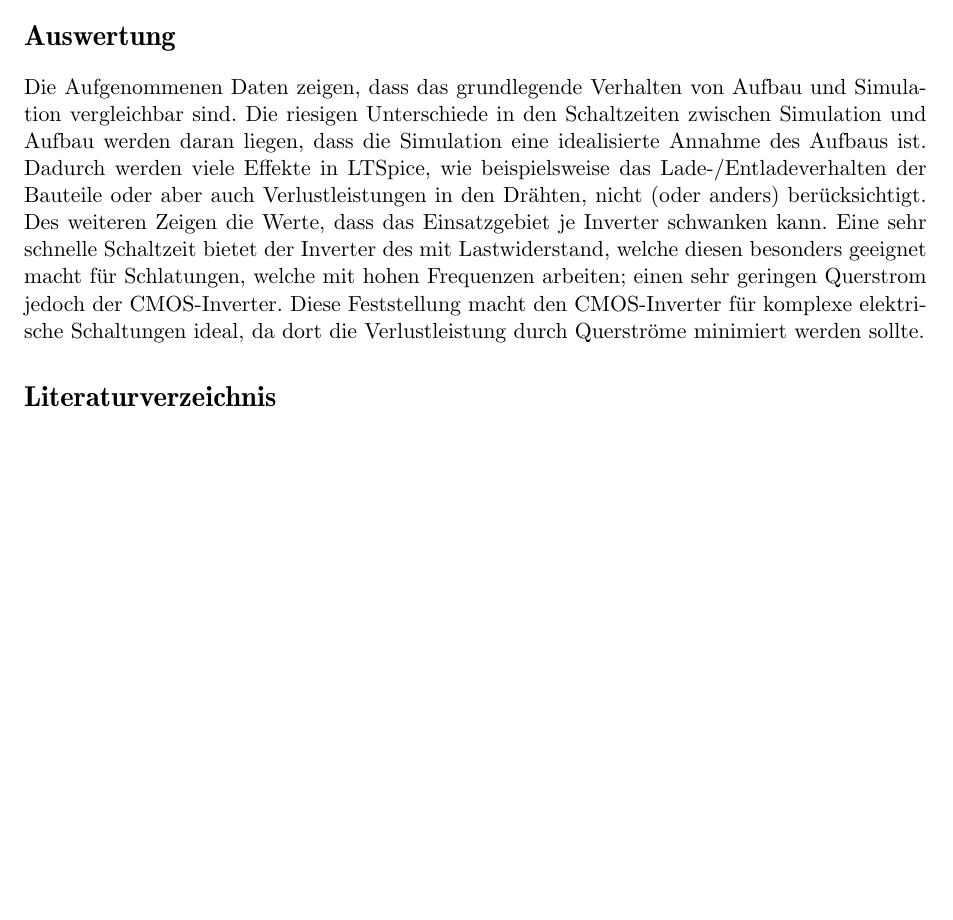
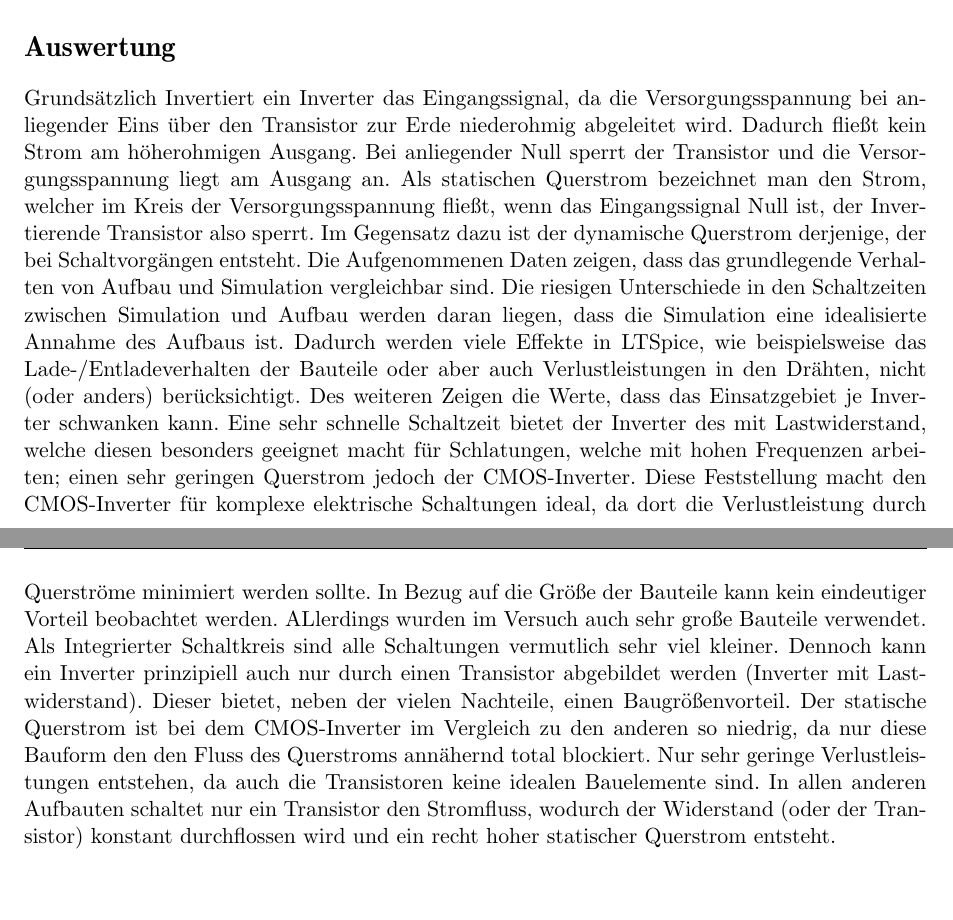
Before and after one commit to Moarqi/DE_Versuch4, a LaTeX document (versuch4.tex): part of page 11 of 11 before the commit and two parts of pages 10 and 11 of 11 after it, the two joined at a grey line, cut so that both start at the same text, the shorter picture padded with empty space. Compiled offline with pdfLaTeX.

Commit message:
correction

```diff
--- a/versuch4.tex
+++ b/versuch4.tex
@@ -219,9 +221,10 @@ CMOS & $2,0$
 Bei der Bestimmung der Schaltzeiten in der Simulation ist auffällig, dass die Schaltzeit für den Anreicherungsinverter im Vergleich sehr niedrig ist. Hier ist jedoch ebenfalls in Betracht zu ziehen, dass die Spannungsdifferenz der beiden Zustände gerade einmal $2 V$ beträgt. Bei den restlichen Schaltungen beträgt die Differenz volle $5V$.
 Weiterhin fällt auf, dass die gemessenen Schaltzeiten aus der Simulation um mehrere Zehnerpotenzen kleiner sind, als die aus dem realen Aufbau. Aber auch als prozentuale Differenz ergeben sich Unstimmigkeiten: In der Simulation war der Anreicherungs-Inverter jener mit der geringsten Schaltzeit, im realen Aufbau jedoch übernahm der Inverter mit Lastwiderstand die Führung.
 \section*{Auswertung}
+Grundsätzlich Invertiert ein Inverter das Eingangssignal, da die Versorgungsspannung bei anliegender Eins über den Transistor zur Erde niederohmig abgeleitet wird. Dadurch fließt kein Strom am höherohmigen Ausgang. Bei anliegender Null sperrt der Transistor und die Versorgungsspannung liegt am Ausgang an.
+Als statischen Querstrom bezeichnet man den Strom, welcher im Kreis der Versorgungsspannung fließt, wenn das Eingangssignal Null ist, der Invertierende Transistor also sperrt. Im Gegensatz dazu ist der dynamische Querstrom derjenige, der bei Schaltvorgängen entsteht.
 Die Aufgenommenen Daten zeigen, dass das grundlegende Verhalten von Aufbau und Simulation vergleichbar sind. Die riesigen Unterschiede in den Schaltzeiten zwischen Simulation und Aufbau werden daran liegen, dass die Simulation eine idealisierte Annahme des Aufbaus ist. Dadurch werden viele Effekte in LTSpice, wie beispielsweise das Lade-/Entladeverhalten der Bauteile oder aber auch Verlustleistungen in den Drähten, nicht (oder anders) berücksichtigt. Des weiteren Zeigen die Werte, dass das Einsatzgebiet je Inverter schwanken kann. Eine sehr schnelle Schaltzeit bietet der Inverter des mit Lastwiderstand, welche diesen besonders geeignet macht für Schlatungen, welche mit hohen Frequenzen arbeiten; einen sehr geringen Querstrom jedoch der CMOS-Inverter. Diese Feststellung macht den CMOS-Inverter für komplexe elektrische Schaltungen ideal, da dort die Verlustleistung durch Querströme minimiert werden sollte.
-
-%TODO: ENTFERNEN?
-
-\section*{Literaturverzeichnis}
+In Bezug auf die Größe der Bauteile kann kein eindeutiger Vorteil beobachtet werden. ALlerdings wurden im Versuch auch sehr große Bauteile verwendet. Als Integrierter Schaltkreis sind alle Schaltungen vermutlich sehr viel kleiner.
+Dennoch kann ein Inverter prinzipiell auch nur durch einen Transistor abgebildet werden (Inverter mit Lastwiderstand). Dieser bietet, neben der vielen Nachteile, einen Baugrößenvorteil.
+Der statische Querstrom ist bei dem CMOS-Inverter im Vergleich zu den anderen so niedrig, da nur diese Bauform den den Fluss des Querstroms annähernd total blockiert. Nur sehr geringe Verlustleistungen entstehen, da auch die Transistoren keine idealen Bauelemente sind. In allen anderen Aufbauten schaltet nur ein Transistor den Stromfluss, wodurch der Widerstand (oder der Transistor) konstant durchflossen wird und ein recht hoher statischer Querstrom entsteht.
 \end{document}
```
Also changed, not shown: versuch4.pdf, versuch4.tex (8 more changed lines).
